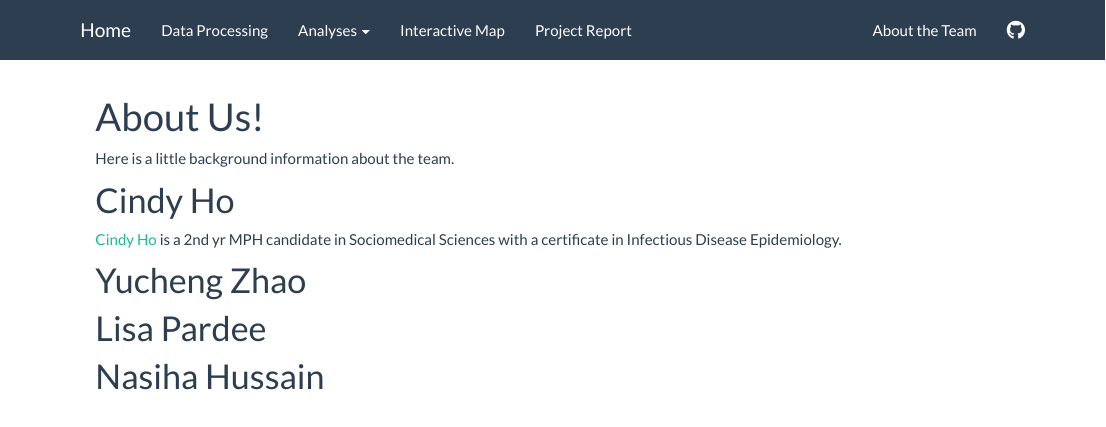
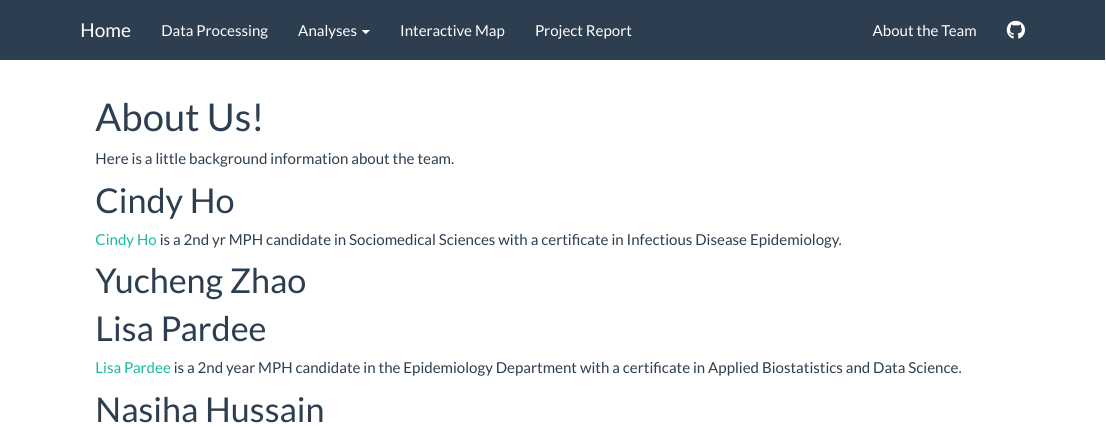
Before and after one commit to lmp2234/nycasylum.github.io, an R Markdown document (about_us.Rmd): the page in a window 1100 px wide, from its top. Rendered offline with R 4.5, knitr and Pandoc, with nearby package versions.

Commit message:
about me

```diff
--- a/about_us.Rmd
+++ b/about_us.Rmd
@@ -10,5 +10,6 @@ Here is a little background information about the team.
 # Yucheng Zhao
 
 # Lisa Pardee
+[Lisa Pardee](https://github.com/lmp2234) is a 2nd year MPH candidate in the Epidemiology Department with a certificate in Applied Biostatistics and Data Science.
 
 # Nasiha Hussain
```
